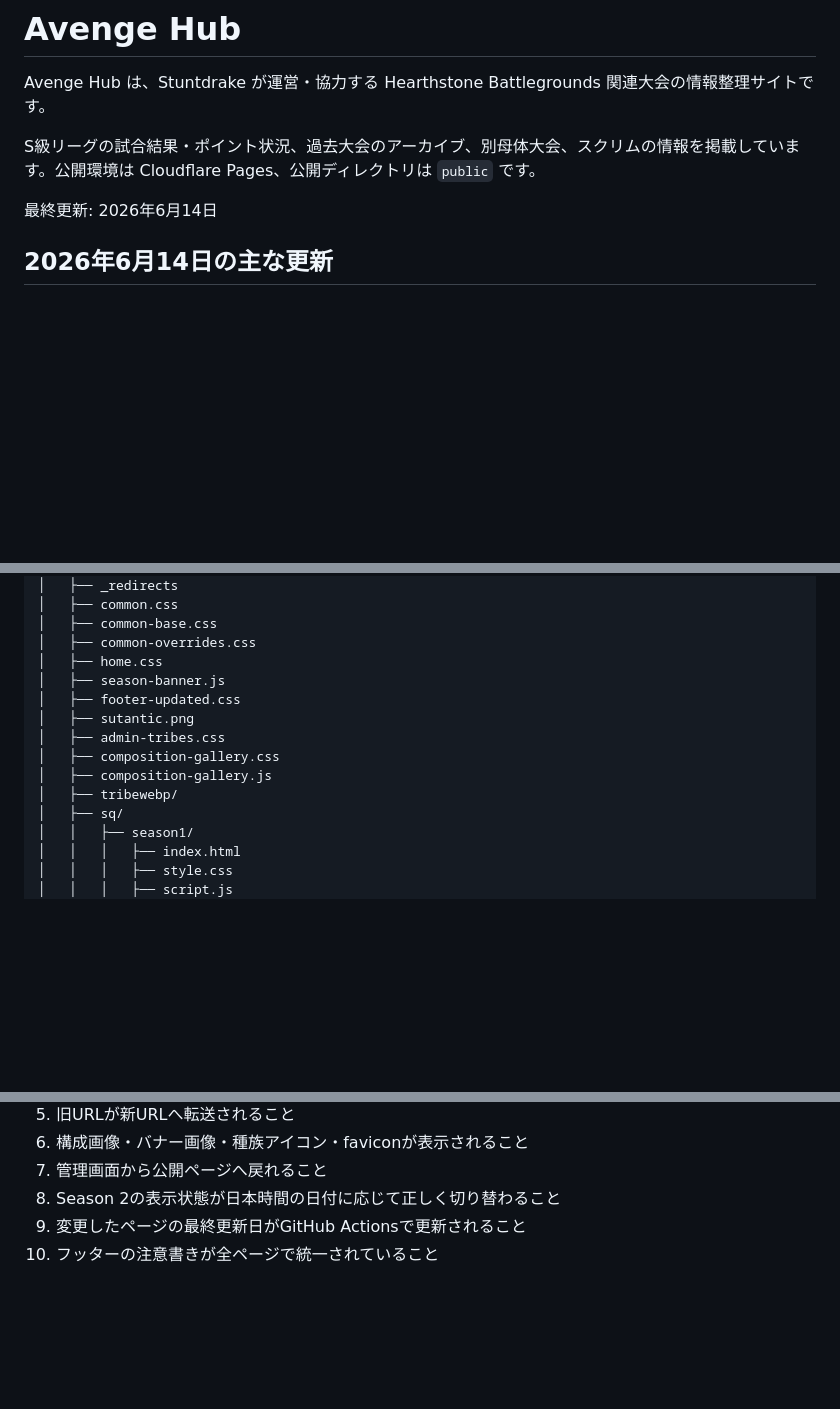
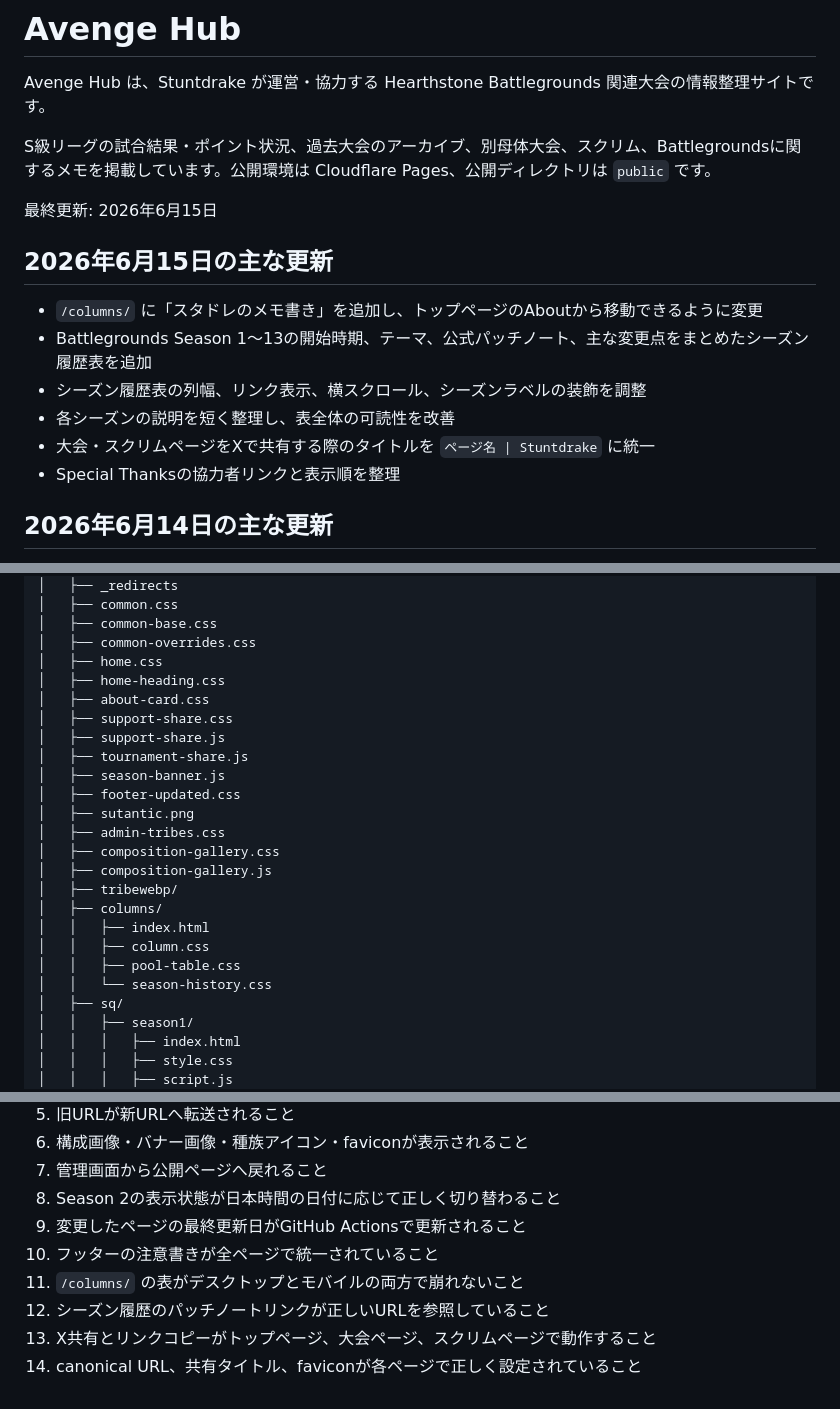
Before and after one commit to sakienter/sqlhub, a Markdown page: README.md, 3 parts joined by grey strips. Rendered like a GitHub page; blank space fills up the shorter version.

```diff
--- a/README.md
+++ b/README.md
@@ -2,9 +2,18 @@
 
 Avenge Hub は、Stuntdrake が運営・協力する Hearthstone Battlegrounds 関連大会の情報整理サイトです。
 
-S級リーグの試合結果・ポイント状況、過去大会のアーカイブ、別母体大会、スクリムの情報を掲載しています。公開環境は Cloudflare Pages、公開ディレクトリは `public` です。
+S級リーグの試合結果・ポイント状況、過去大会のアーカイブ、別母体大会、スクリム、Battlegroundsに関するメモを掲載しています。公開環境は Cloudflare Pages、公開ディレクトリは `public` です。
 
-最終更新: 2026年6月14日
+最終更新: 2026年6月15日
+
+## 2026年6月15日の主な更新
+
+- `/columns/` に「スタドレのメモ書き」を追加し、トップページのAboutから移動できるように変更
+- Battlegrounds Season 1〜13の開始時期、テーマ、公式パッチノート、主な変更点をまとめたシーズン履歴表を追加
+- シーズン履歴表の列幅、リンク表示、横スクロール、シーズンラベルの装飾を調整
+- 各シーズンの説明を短く整理し、表全体の可読性を改善
+- 大会・スクリムページをXで共有する際のタイトルを `ページ名 | Stuntdrake` に統一
+- Special Thanksの協力者リンクと表示順を整理
 
 ## 2026年6月14日の主な更新
 
@@ -56,6 +70,11 @@ sqlhub/
 │   ├── common-base.css
 │   ├── common-overrides.css
 │   ├── home.css
+│   ├── home-heading.css
+│   ├── about-card.css
+│   ├── support-share.css
+│   ├── support-share.js
+│   ├── tournament-share.js
 │   ├── season-banner.js
 │   ├── footer-updated.css
 │   ├── sutantic.png
@@ -63,6 +82,11 @@ sqlhub/
 │   ├── composition-gallery.css
 │   ├── composition-gallery.js
 │   ├── tribewebp/
+│   ├── columns/
+│   │   ├── index.html
+│   │   ├── column.css
+│   │   ├── pool-table.css
+│   │   └── season-history.css
 │   ├── sq/
 │   │   ├── season1/
 │   │   │   ├── index.html
@@ -309,3 +378,7 @@ S1の旧API互換処理や管理画面用のFunctionsが `functions/api/` に残
 8. Season 2の表示状態が日本時間の日付に応じて正しく切り替わること
 9. 変更したページの最終更新日がGitHub Actionsで更新されること
 10. フッターの注意書きが全ページで統一されていること
+11. `/columns/` の表がデスクトップとモバイルの両方で崩れないこと
+12. シーズン履歴のパッチノートリンクが正しいURLを参照していること
+13. X共有とリンクコピーがトップページ、大会ページ、スクリムページで動作すること
+14. canonical URL、共有タイトル、faviconが各ページで正しく設定されていること
```
Also changed, not shown: other parts of README.md (+52 -2 lines).
